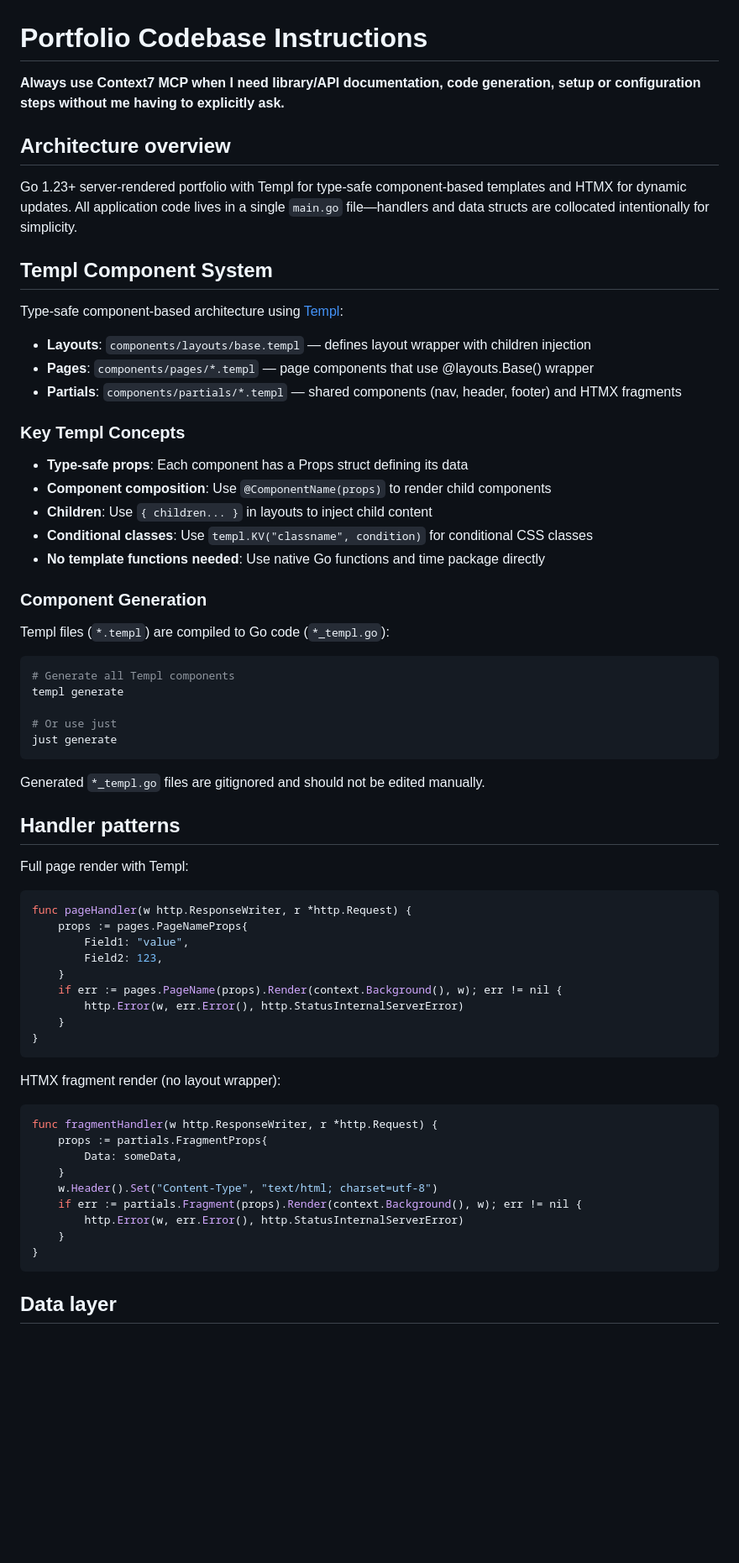
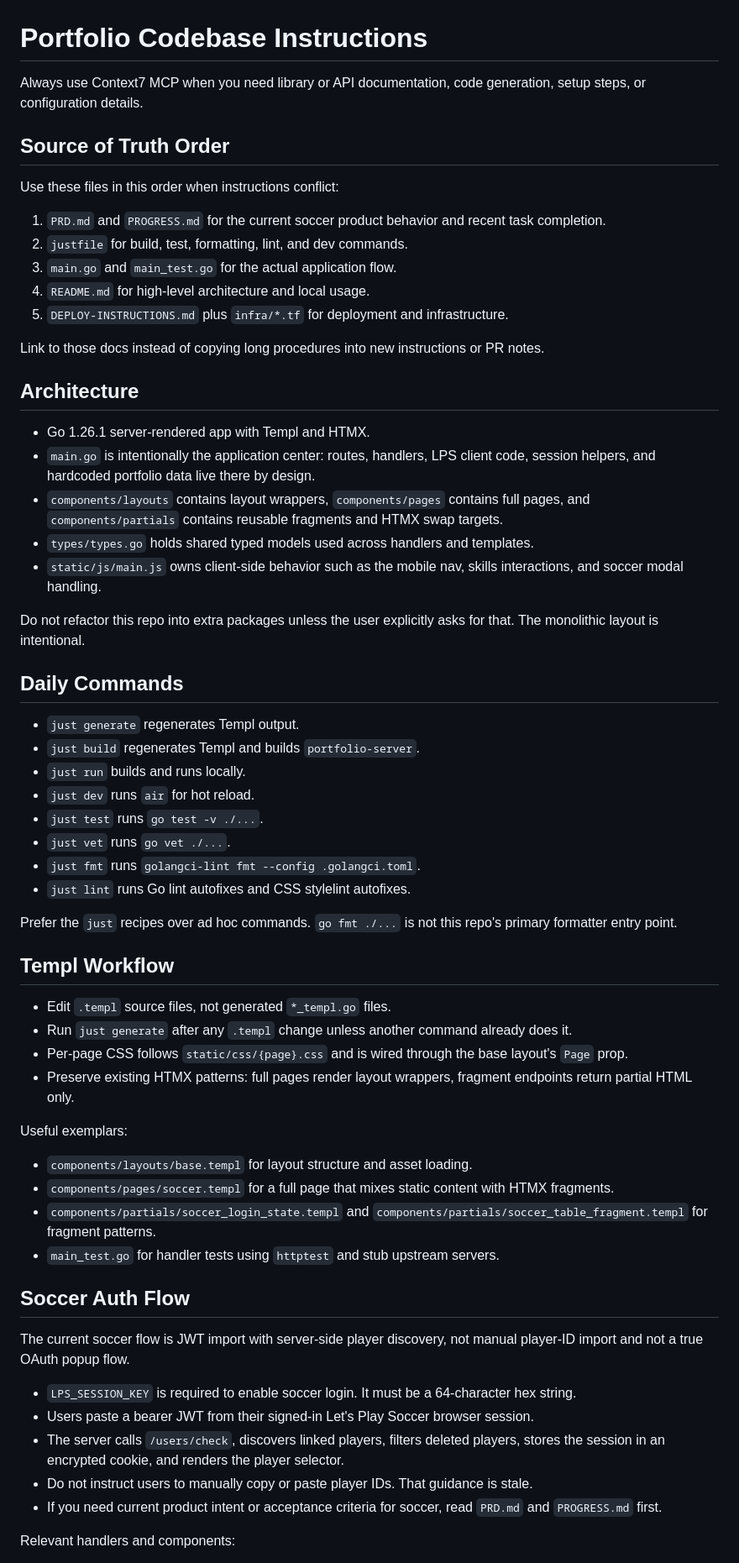
Before and after one commit to CraigDevJohnson/portfolio, a Markdown page: .github/copilot-instructions.md, the part around one of its changes. Shown at 84% size. Rendered like a GitHub page; blank space fills up the shorter version.

Commit message:
docs: update README and instructions for Go version and soccer auth flow

````diff
--- a/.github/copilot-instructions.md
+++ b/.github/copilot-instructions.md
@@ -1,70 +1,65 @@
 # Portfolio Codebase Instructions
 
-**Always use Context7 MCP when I need library/API documentation, code generation, setup or configuration steps without me having to explicitly ask.**
+Always use Context7 MCP when you need library or API documentation, code generation, setup steps, or configuration details.
 
-## Architecture overview
+## Source of Truth Order
 
-Go 1.23+ server-rendered portfolio with Templ for type-safe component-based templates and HTMX for dynamic updates. All application code lives in a single `main.go` file—handlers and data structs are collocated intentionally for simplicity.
+Use these files in this order when instructions conflict:
 
-## Templ Component System
+1. `PRD.md` and `PROGRESS.md` for the current soccer product behavior and recent task completion.
+2. `justfile` for build, test, formatting, lint, and dev commands.
+3. `main.go` and `main_test.go` for the actual application flow.
+4. `README.md` for high-level architecture and local usage.
+5. `DEPLOY-INSTRUCTIONS.md` plus `infra/*.tf` for deployment and infrastructure.
 
-Type-safe component-based architecture using [Templ](https://templ.guide/):
+Link to those docs instead of copying long procedures into new instructions or PR notes.
 
-- **Layouts**: `components/layouts/base.templ` — defines layout wrapper with children injection
-- **Pages**: `components/pages/*.templ` — page components that use @layouts.Base() wrapper
-- **Partials**: `components/partials/*.templ` — shared components (nav, header, footer) and HTMX fragments
+## Architecture
 
-### Key Templ Concepts
+- Go 1.26.1 server-rendered app with Templ and HTMX.
+- `main.go` is intentionally the application center: routes, handlers, LPS client code, session helpers, and hardcoded portfolio data live there by design.
+- `components/layouts` contains layout wrappers, `components/pages` contains full pages, and `components/partials` contains reusable fragments and HTMX swap targets.
+- `types/types.go` holds shared typed models used across handlers and templates.
+- `static/js/main.js` owns client-side behavior such as the mobile nav, skills interactions, and soccer modal handling.
 
-- **Type-safe props**: Each component has a Props struct defining its data
-- **Component composition**: Use `@ComponentName(props)` to render child components
-- **Children**: Use `{ children... }` in layouts to inject child content
-- **Conditional classes**: Use `templ.KV("classname", condition)` for conditional CSS classes
-- **No template functions needed**: Use native Go functions and time package directly
+Do not refactor this repo into extra packages unless the user explicitly asks for that. The monolithic layout is intentional.
 
-### Component Generation
+## Daily Commands
 
-Templ files (`*.templ`) are compiled to Go code (`*_templ.go`):
+- `just generate` regenerates Templ output.
+- `just build` regenerates Templ and builds `portfolio-server`.
+- `just run` builds and runs locally.
+- `just dev` runs `air` for hot reload.
+- `just test` runs `go test -v ./...`.
+- `just vet` runs `go vet ./...`.
+- `just fmt` runs `golangci-lint fmt --config .golangci.toml`.
+- `just lint` runs Go lint autofixes and CSS stylelint autofixes.
 
-```bash
-# Generate all Templ components
-templ generate
+Prefer the `just` recipes over ad hoc commands. `go fmt ./...` is not this repo's primary formatter entry point.
 
-# Or use just
-just generate
-```
+## Templ Workflow
 
-Generated `*_templ.go` files are gitignored and should not be edited manually.
+- Edit `.templ` source files, not generated `*_templ.go` files.
+- Run `just generate` after any `.templ` change unless another command already does it.
+- Per-page CSS follows `static/css/{page}.css` and is wired through the base layout's `Page` prop.
+- Preserve existing HTMX patterns: full pages render layout wrappers, fragment endpoints return partial HTML only.
 
-## Handler patterns
+Useful exemplars:
 
-Full page render with Templ:
+- `components/layouts/base.templ` for layout structure and asset loading.
+- `components/pages/soccer.templ` for a full page that mixes static content with HTMX fragments.
+- `components/partials/soccer_login_state.templ` and `components/partials/soccer_table_fragment.templ` for fragment patterns.
+- `main_test.go` for handler tests using `httptest` and stub upstream servers.
 
-```go
-func pageHandler(w http.ResponseWriter, r *http.Request) {
-    props := pages.PageNameProps{
-        Field1: "value",
-        Field2: 123,
-    }
-    if err := pages.PageName(props).Render(context.Background(), w); err != nil {
-        http.Error(w, err.Error(), http.StatusInternalServerError)
-    }
-}
-```
+## Soccer Auth Flow
 
-HTMX fragment render (no layout wrapper):
+The current soccer flow is JWT import with server-side player discovery, not manual player-ID import and not a true OAuth popup flow.
 
-```go
-func fragmentHandler(w http.ResponseWriter, r *http.Request) {
-    props := partials.FragmentProps{
-        Data: someData,
-    }
-    w.Header().Set("Content-Type", "text/html; charset=utf-8")
-    if err := partials.Fragment(props).Render(context.Background(), w); err != nil {
-        http.Error(w, err.Error(), http.StatusInternalServerError)
-    }
-}
-```
+- `LPS_SESSION_KEY` is required to enable soccer login. It must be a 64-character hex string.
+- Users paste a bearer JWT from their signed-in Let's Play Soccer browser session.
+- The server calls `/users/check`, discovers linked players, filters deleted players, stores the session in an encrypted cookie, and renders the player selector.
+- Do not instruct users to manually copy or paste player IDs. That guidance is stale.
+- If you need current product intent or acceptance criteria for soccer, read `PRD.md` and `PROGRESS.md` first.
 
-## Data layer
+Relevant handlers and components:
 
````
Also changed, not shown: other parts of .github/copilot-instructions.md (+20 -244 lines), 1 other file.
